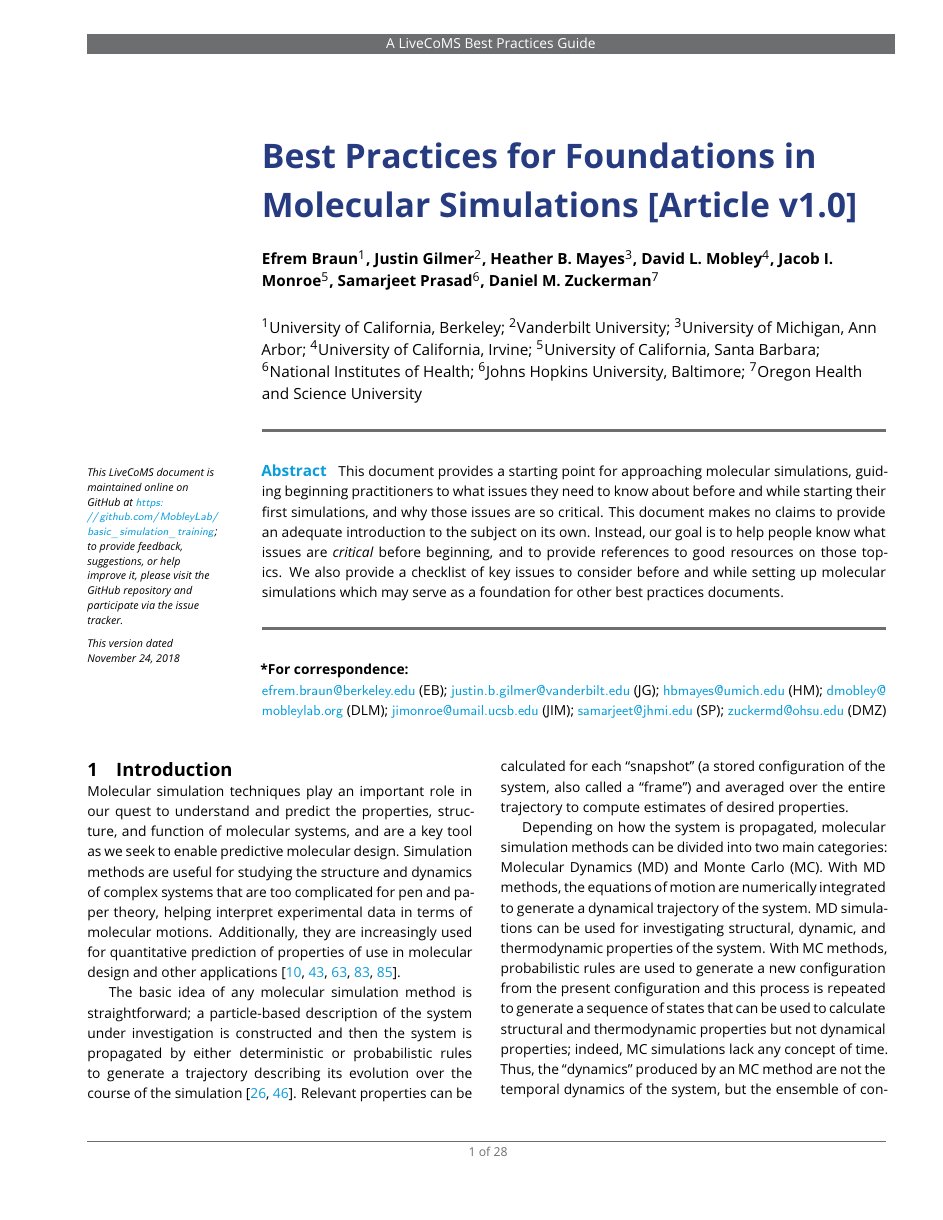
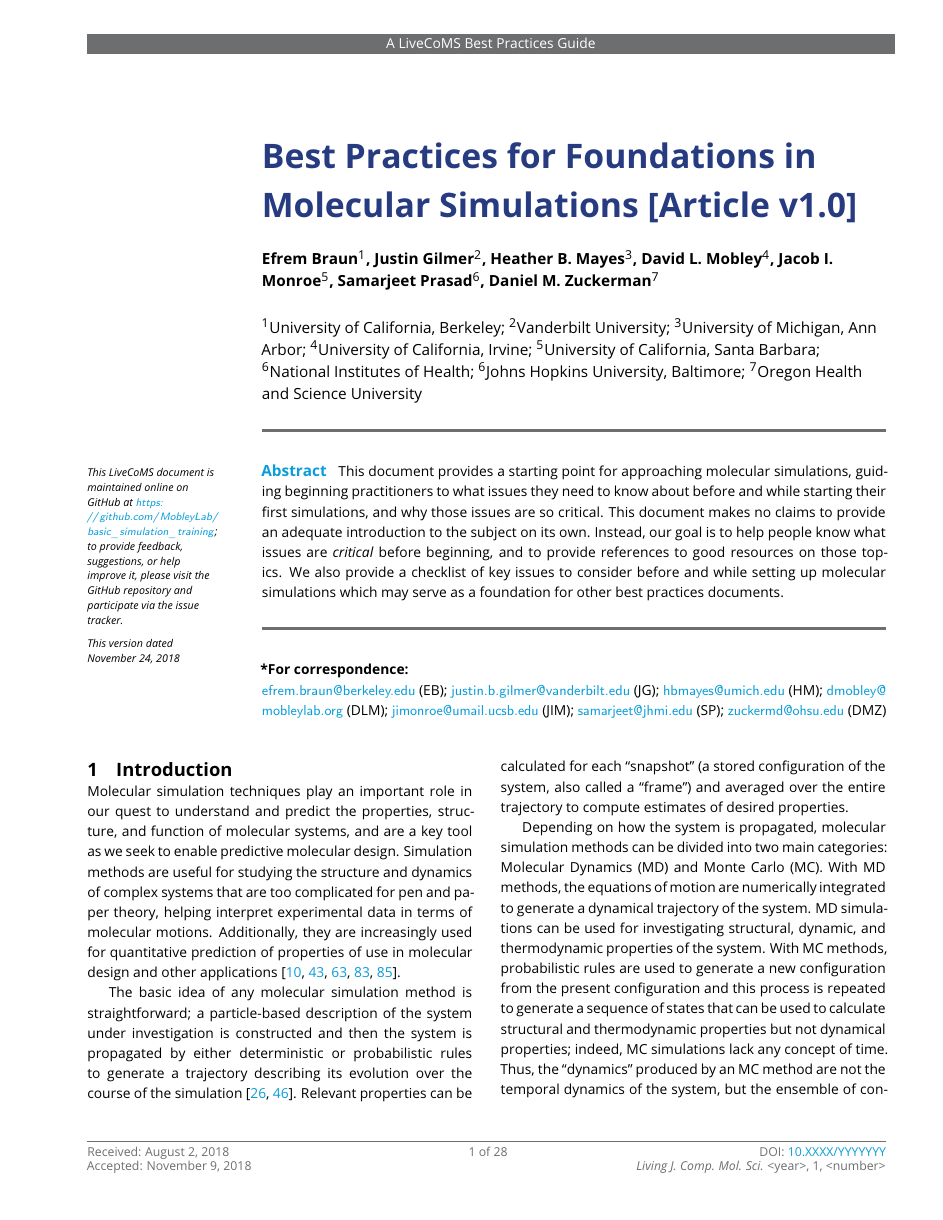
Before and after one commit to MobleyLab/basic_simulation_training, a LaTeX document (paper/basic_training.tex): page 1 of 28. Compiled offline with pdfLaTeX.

Commit message:
Add footer content

```diff
--- a/paper/basic_training.tex
+++ b/paper/basic_training.tex
@@ -3,10 +3,11 @@
 %%% ADAPTED FROM ELIFE ARTICLE TEMPLATE (8/10/2017)
 %%%%%%%%%%%%%%%%%%%%%%%%%%%%%%%%%%%%%%%%%%%%%%%%%%%%%%%%%%%%
 %%% PREAMBLE
-\documentclass[9pt,bestpractices]{livecoms}
+\documentclass[9pt,bestpractices,pubversion]{livecoms}
 % Use the 'onehalfspacing' option for 1.5 line spacing
 % Use the 'doublespacing' option for 2.0 line spacing
 % Use the 'lineno' option for adding line numbers.
+% Use the 'pubversion' option for adding the citation and publication information to the document footer.
 % The 'bestpractices' option for indicates that this is a best practices guide.
 % Omit the bestpractices option to remove the marking as a LiveCoMS paper.
 % Please note that these options may affect formatting.
@@ -68,6 +69,18 @@
 \blurb{This LiveCoMS document is maintained online on GitHub at
 \githubrepository; to provide feedback, suggestions, or help improve it, please
 visit the GitHub repository and participate via the issue tracker.}
+
+%%%%%%%%%%%%%%%%%%%%%%%%%%%%%%%%%%%%%%%%%%%%%%%%%%%%%%%%%%%%
+ %%% PUBLICATION INFORMATION
+ %%% Fill out these parameters when available
+ %%% These are used when the "pubversion" option is invoked
+ %%%%%%%%%%%%%%%%%%%%%%%%%%%%%%%%%%%%%%%%%%%%%%%%%%%%%%%%%%%%
+ \pubDOI{10.XXXX/YYYYYYY}
+ \pubvolume{1}
+ \pubyear{<year>}
+ \articlenum{<number>}
+ \datereceived{August 2, 2018}
+ \dateaccepted{November 9, 2018}
 
 %%%%%%%%%%%%%%%%%%%%%%%%%%%%%%%%%%%%%%%%%%%%%%%%%%%%%%%%%%%%
 %%% ARTICLE START
```
Also changed, not shown: paper/basic_training.pdf.
